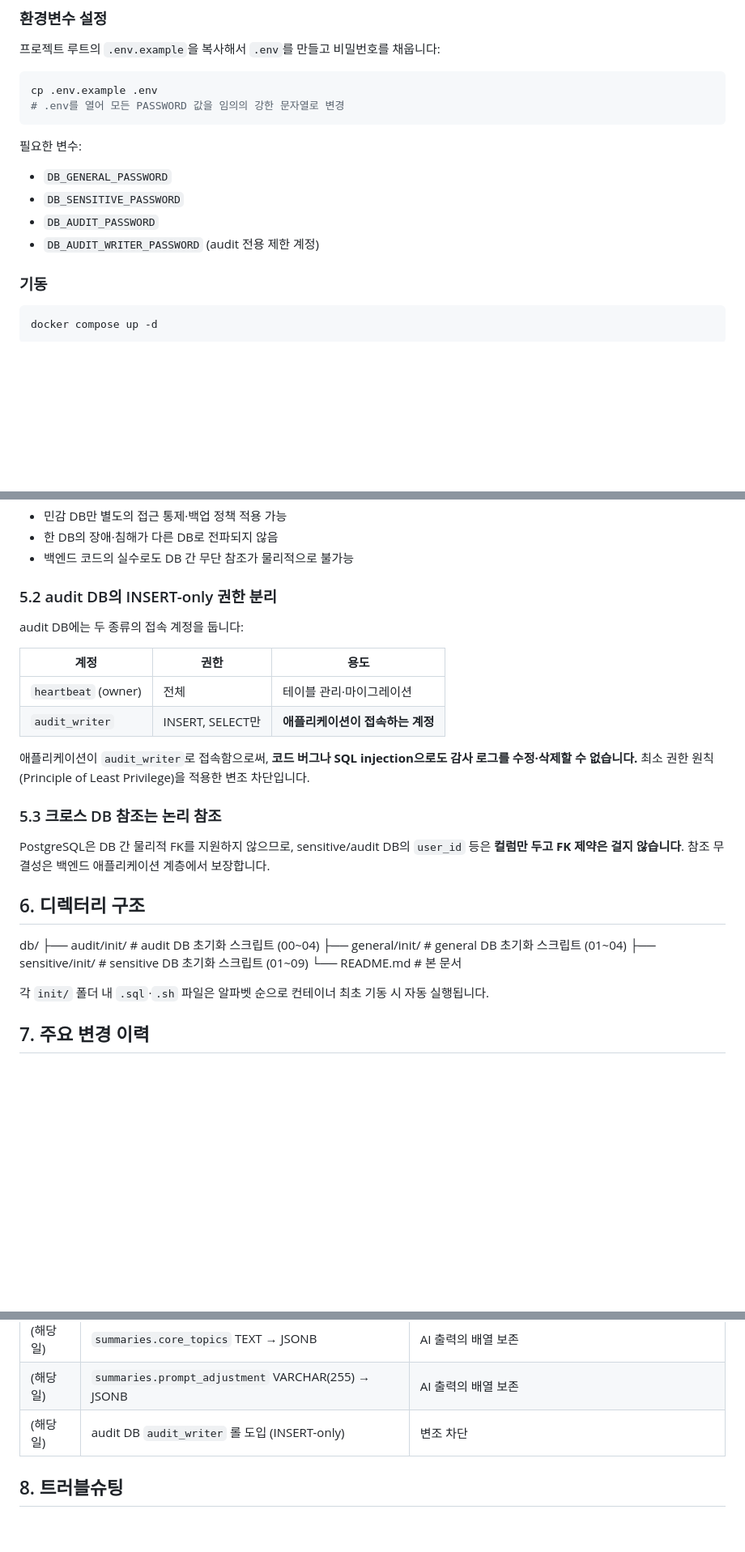
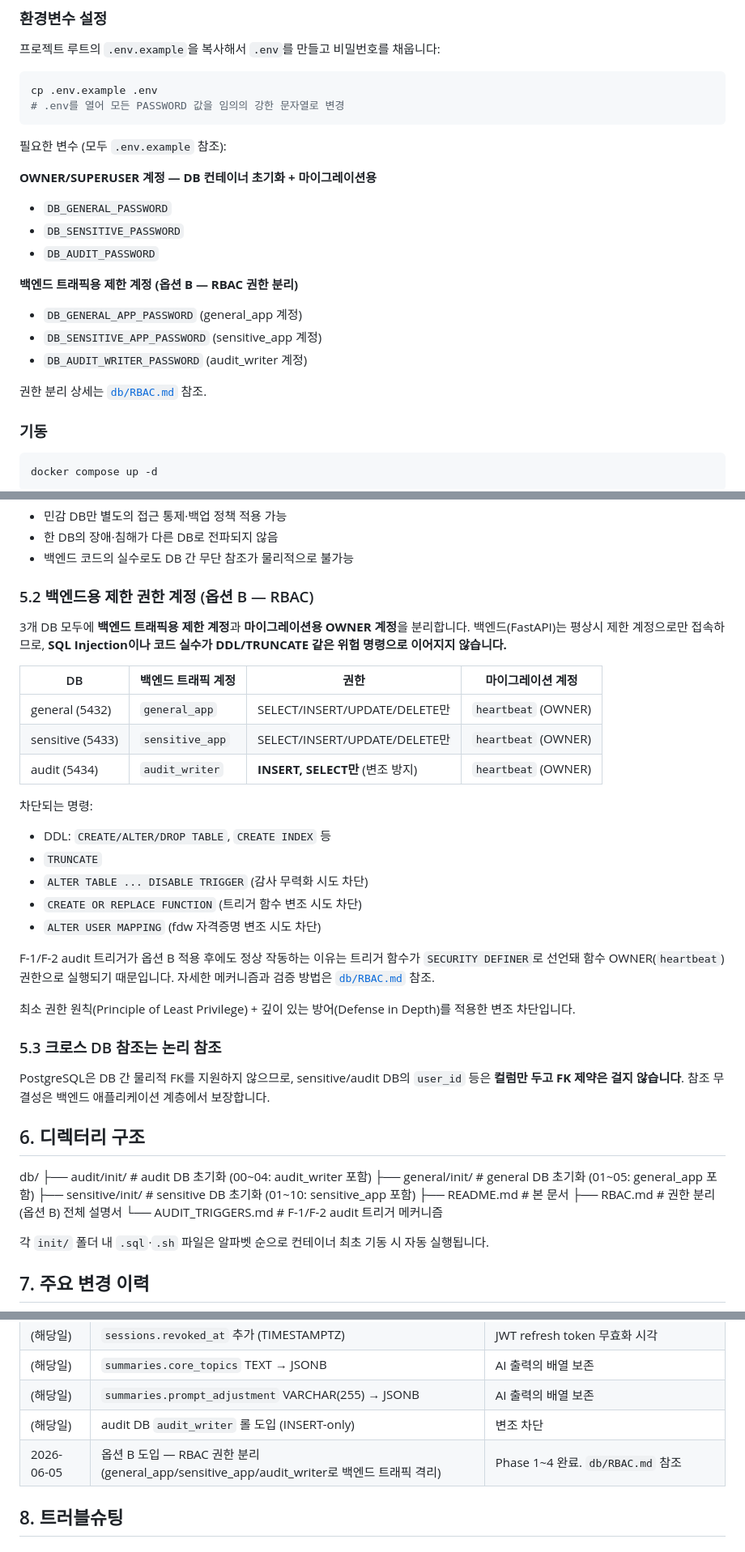
Before and after one commit to 020215iris-sys/Heartbeats, a Markdown page: db/README.md, 3 parts joined by grey strips. Shown at 81% size. GitHub-like rendering; blank space fills up the shorter version.

````diff
--- a/db/README.md
+++ b/db/README.md
@@ -38,11 +38,19 @@ cp .env.example .env
 # .env를 열어 모든 PASSWORD 값을 임의의 강한 문자열로 변경
 ```
 
-필요한 변수:
+필요한 변수 (모두 `.env.example` 참조):
+
+**OWNER/SUPERUSER 계정 — DB 컨테이너 초기화 + 마이그레이션용**
 - `DB_GENERAL_PASSWORD`
 - `DB_SENSITIVE_PASSWORD`
 - `DB_AUDIT_PASSWORD`
-- `DB_AUDIT_WRITER_PASSWORD` (audit 전용 제한 계정)
+
+**백엔드 트래픽용 제한 계정 (옵션 B — RBAC 권한 분리)**
+- `DB_GENERAL_APP_PASSWORD` (general_app 계정)
+- `DB_SENSITIVE_APP_PASSWORD` (sensitive_app 계정)
+- `DB_AUDIT_WRITER_PASSWORD` (audit_writer 계정)
+
+권한 분리 상세는 [`db/RBAC.md`](RBAC.md) 참조.
 
 ### 기동
 ```bash
@@ -102,17 +110,30 @@ docker compose down -v    # 데이터까지 초기화 (개발 시에만)
 - 한 DB의 장애·침해가 다른 DB로 전파되지 않음
 - 백엔드 코드의 실수로도 DB 간 무단 참조가 물리적으로 불가능
 
-### 5.2 audit DB의 INSERT-only 권한 분리
-audit DB에는 두 종류의 접속 계정을 둡니다:
+### 5.2 백엔드용 제한 권한 계정 (옵션 B — RBAC)
 
-| 계정 | 권한 | 용도 |
-|---|---|---|
-| `heartbeat` (owner) | 전체 | 테이블 관리·마이그레이션 |
-| `audit_writer` | INSERT, SELECT만 | **애플리케이션이 접속하는 계정** |
+3개 DB 모두에 **백엔드 트래픽용 제한 계정**과 **마이그레이션용 OWNER 계정**을 분리합니다.
+백엔드(FastAPI)는 평상시 제한 계정으로만 접속하므로,
+**SQL Injection이나 코드 실수가 DDL/TRUNCATE 같은 위험 명령으로 이어지지 않습니다.**
 
-애플리케이션이 `audit_writer`로 접속함으로써,
-**코드 버그나 SQL injection으로도 감사 로그를 수정·삭제할 수 없습니다.**
-최소 권한 원칙(Principle of Least Privilege)을 적용한 변조 차단입니다.
+| DB | 백엔드 트래픽 계정 | 권한 | 마이그레이션 계정 |
+|---|---|---|---|
+| general (5432) | `general_app` | SELECT/INSERT/UPDATE/DELETE만 | `heartbeat` (OWNER) |
+| sensitive (5433) | `sensitive_app` | SELECT/INSERT/UPDATE/DELETE만 | `heartbeat` (OWNER) |
+| audit (5434) | `audit_writer` | **INSERT, SELECT만** (변조 방지) | `heartbeat` (OWNER) |
+
+차단되는 명령:
+- DDL: `CREATE/ALTER/DROP TABLE`, `CREATE INDEX` 등
+- `TRUNCATE`
+- `ALTER TABLE ... DISABLE TRIGGER` (감사 무력화 시도 차단)
+- `CREATE OR REPLACE FUNCTION` (트리거 함수 변조 시도 차단)
+- `ALTER USER MAPPING` (fdw 자격증명 변조 시도 차단)
+
+F-1/F-2 audit 트리거가 옵션 B 적용 후에도 정상 작동하는 이유는
+트리거 함수가 `SECURITY DEFINER`로 선언돼 함수 OWNER(`heartbeat`) 권한으로 실행되기 때문입니다.
+자세한 메커니즘과 검증 방법은 [`db/RBAC.md`](RBAC.md) 참조.
+
+최소 권한 원칙(Principle of Least Privilege) + 깊이 있는 방어(Defense in Depth)를 적용한 변조 차단입니다.
 
 ### 5.3 크로스 DB 참조는 논리 참조
 PostgreSQL은 DB 간 물리적 FK를 지원하지 않으므로,
@@ -121,10 +142,12 @@ sensitive/audit DB의 `user_id` 등은 **컬럼만 두고 FK 제약은 걸지
 
 ## 6. 디렉터리 구조
 db/
-├── audit/init/        # audit DB 초기화 스크립트 (00~04)
-├── general/init/      # general DB 초기화 스크립트 (01~04)
-├── sensitive/init/    # sensitive DB 초기화 스크립트 (01~09)
-└── README.md          # 본 문서
+├── audit/init/        # audit DB 초기화 (00~04: audit_writer 포함)
+├── general/init/      # general DB 초기화 (01~05: general_app 포함)
+├── sensitive/init/    # sensitive DB 초기화 (01~10: sensitive_app 포함)
+├── README.md          # 본 문서
+├── RBAC.md            # 권한 분리(옵션 B) 전체 설명서
+└── AUDIT_TRIGGERS.md  # F-1/F-2 audit 트리거 메커니즘
 
 각 `init/` 폴더 내 `.sql`·`.sh` 파일은 알파벳 순으로
 컨테이너 최초 기동 시 자동 실행됩니다.
@@ -138,6 +161,7 @@ db/
 | (해당일) | `summaries.core_topics` TEXT → JSONB | AI 출력의 배열 보존 |
 | (해당일) | `summaries.prompt_adjustment` VARCHAR(255) → JSONB | AI 출력의 배열 보존 |
 | (해당일) | audit DB `audit_writer` 롤 도입 (INSERT-only) | 변조 차단 |
+| 2026-06-05 | 옵션 B 도입 — RBAC 권한 분리 (general_app/sensitive_app/audit_writer로 백엔드 트래픽 격리) | Phase 1~4 완료. `db/RBAC.md` 참조 |
 
 ## 8. 트러블슈팅
 
````
Also changed, not shown: db/AUDIT_TRIGGERS.md (+10 -1 lines), db/RBAC.md (added, +335 -0 lines).
